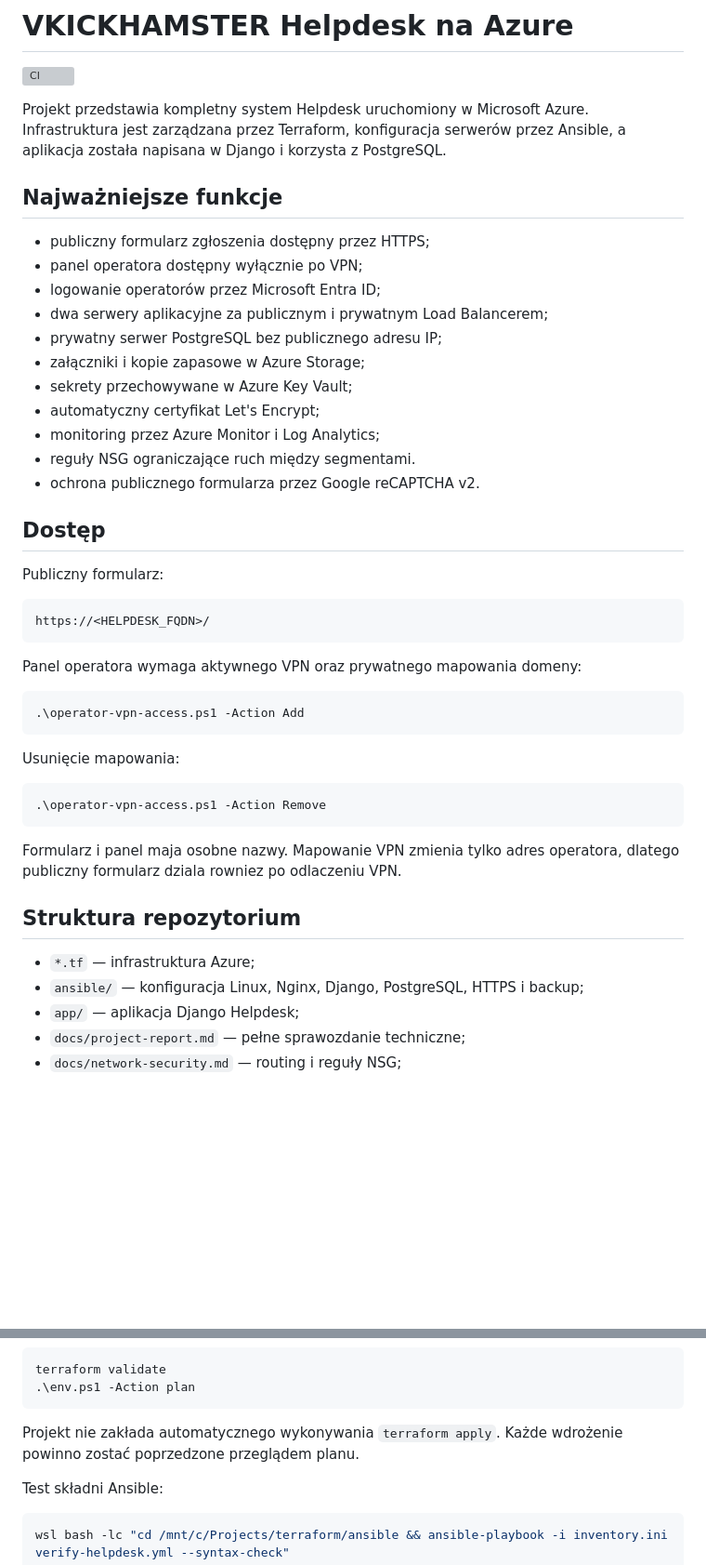
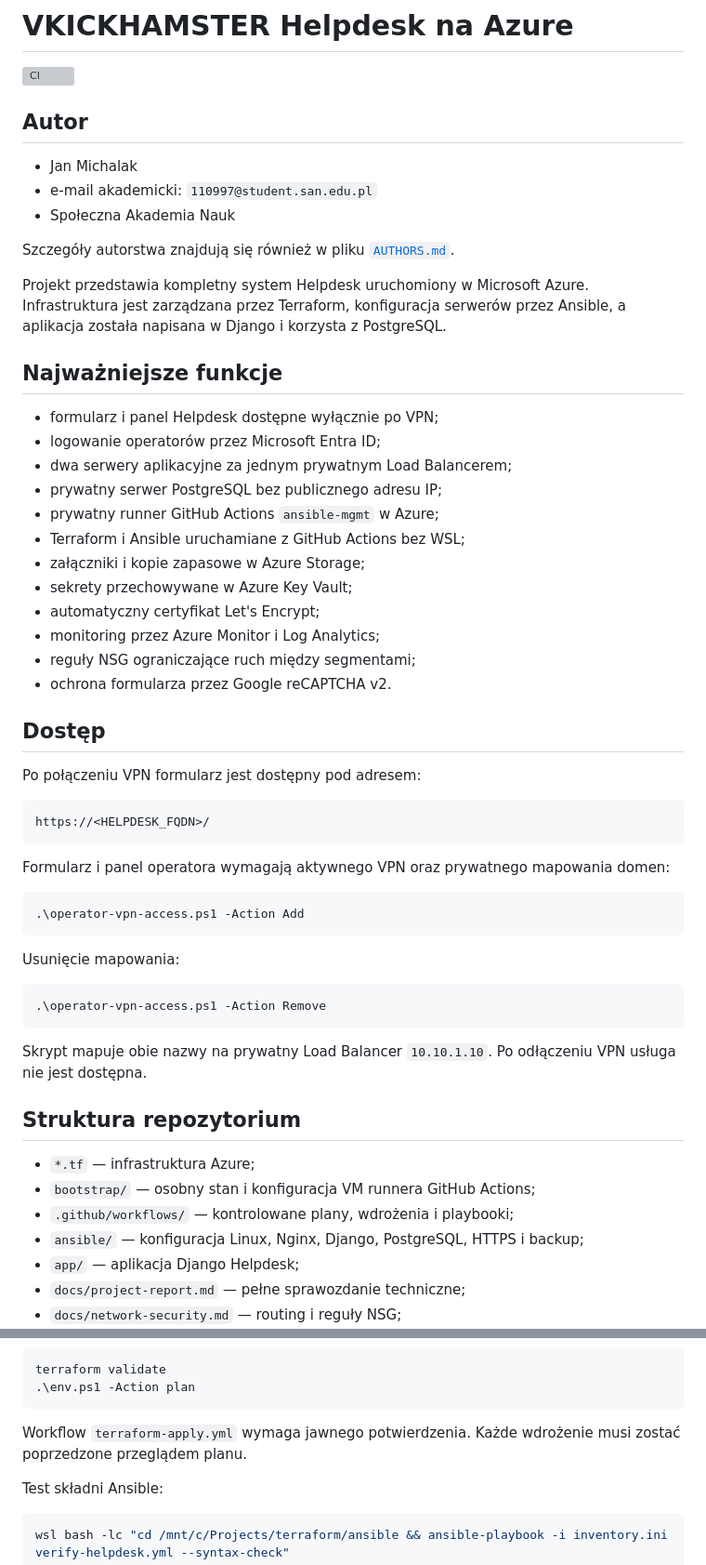
Before and after one commit to Vkick21/azure-vpn-ansible-project, a Markdown page: README.md, 2 parts joined by grey strips. Shown at 93% size. Drawn GitHub-style; blank space fills up the shorter version; grey boxes are pictures that could not be loaded.

Commit message:
docs: identify project author and current architecture

````diff
--- a/README.md
+++ b/README.md
@@ -1,32 +1,41 @@
 # VKICKHAMSTER Helpdesk na Azure
 
 [![CI](https://github.com/Vkick21/azure-vpn-ansible-project/actions/workflows/ci.yml/badge.svg)](https://github.com/Vkick21/azure-vpn-ansible-project/actions/workflows/ci.yml)
+
+## Autor
+
+- Jan Michalak
+- e-mail akademicki: `110997@student.san.edu.pl`
+- Społeczna Akademia Nauk
+
+Szczegóły autorstwa znajdują się również w pliku [`AUTHORS.md`](AUTHORS.md).
 
 Projekt przedstawia kompletny system Helpdesk uruchomiony w Microsoft Azure. Infrastruktura jest zarządzana przez Terraform, konfiguracja serwerów przez Ansible, a aplikacja została napisana w Django i korzysta z PostgreSQL.
 
 ## Najważniejsze funkcje
 
-- publiczny formularz zgłoszenia dostępny przez HTTPS;
-- panel operatora dostępny wyłącznie po VPN;
+- formularz i panel Helpdesk dostępne wyłącznie po VPN;
 - logowanie operatorów przez Microsoft Entra ID;
-- dwa serwery aplikacyjne za publicznym i prywatnym Load Balancerem;
+- dwa serwery aplikacyjne za jednym prywatnym Load Balancerem;
 - prywatny serwer PostgreSQL bez publicznego adresu IP;
+- prywatny runner GitHub Actions `ansible-mgmt` w Azure;
+- Terraform i Ansible uruchamiane z GitHub Actions bez WSL;
 - załączniki i kopie zapasowe w Azure Storage;
 - sekrety przechowywane w Azure Key Vault;
 - automatyczny certyfikat Let's Encrypt;
 - monitoring przez Azure Monitor i Log Analytics;
-- reguły NSG ograniczające ruch między segmentami.
-- ochrona publicznego formularza przez Google reCAPTCHA v2.
+- reguły NSG ograniczające ruch między segmentami;
+- ochrona formularza przez Google reCAPTCHA v2.
 
 ## Dostęp
 
-Publiczny formularz:
+Po połączeniu VPN formularz jest dostępny pod adresem:
 
 ```text
 https://<HELPDESK_FQDN>/
 ```
 
-Panel operatora wymaga aktywnego VPN oraz prywatnego mapowania domeny:
+Formularz i panel operatora wymagają aktywnego VPN oraz prywatnego mapowania domen:
 
 ```powershell
 .\operator-vpn-access.ps1 -Action Add
@@ -38,12 +47,14 @@ Usunięcie mapowania:
 .\operator-vpn-access.ps1 -Action Remove
 ```
 
-Formularz i panel maja osobne nazwy. Mapowanie VPN zmienia tylko adres
-operatora, dlatego publiczny formularz dziala rowniez po odlaczeniu VPN.
+Skrypt mapuje obie nazwy na prywatny Load Balancer `10.10.1.10`.
+Po odłączeniu VPN usługa nie jest dostępna.
 
 ## Struktura repozytorium
 
 - `*.tf` — infrastruktura Azure;
+- `bootstrap/` — osobny stan i konfiguracja VM runnera GitHub Actions;
+- `.github/workflows/` — kontrolowane plany, wdrożenia i playbooki;
 - `ansible/` — konfiguracja Linux, Nginx, Django, PostgreSQL, HTTPS i backup;
 - `app/` — aplikacja Django Helpdesk;
 - `docs/project-report.md` — pełne sprawozdanie techniczne;
@@ -111,7 +122,7 @@ terraform validate
 .\env.ps1 -Action plan
 ```
 
-Projekt nie zakłada automatycznego wykonywania `terraform apply`. Każde wdrożenie powinno zostać poprzedzone przeglądem planu.
+Workflow `terraform-apply.yml` wymaga jawnego potwierdzenia. Każde wdrożenie musi zostać poprzedzone przeglądem planu.
 
 Test składni Ansible:
 
````
Also changed, not shown: AUTHORS.md (added, +12 -0 lines).
